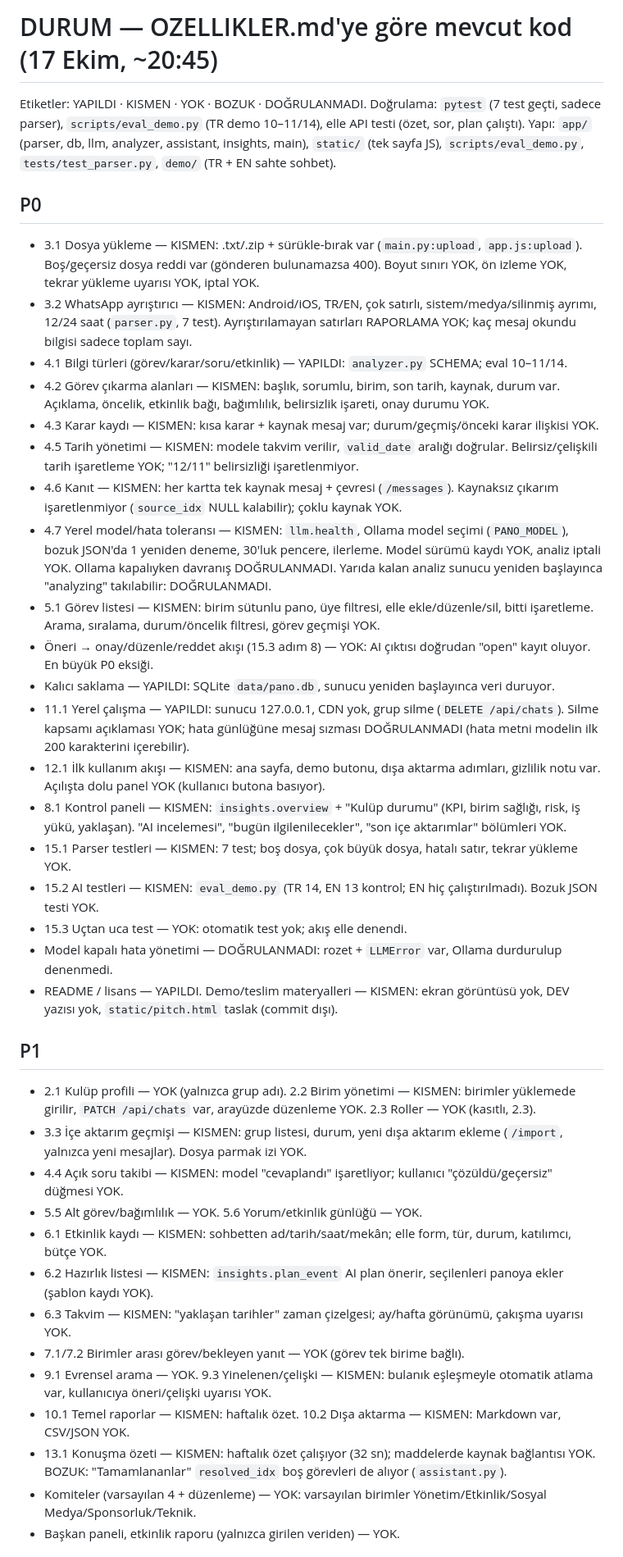
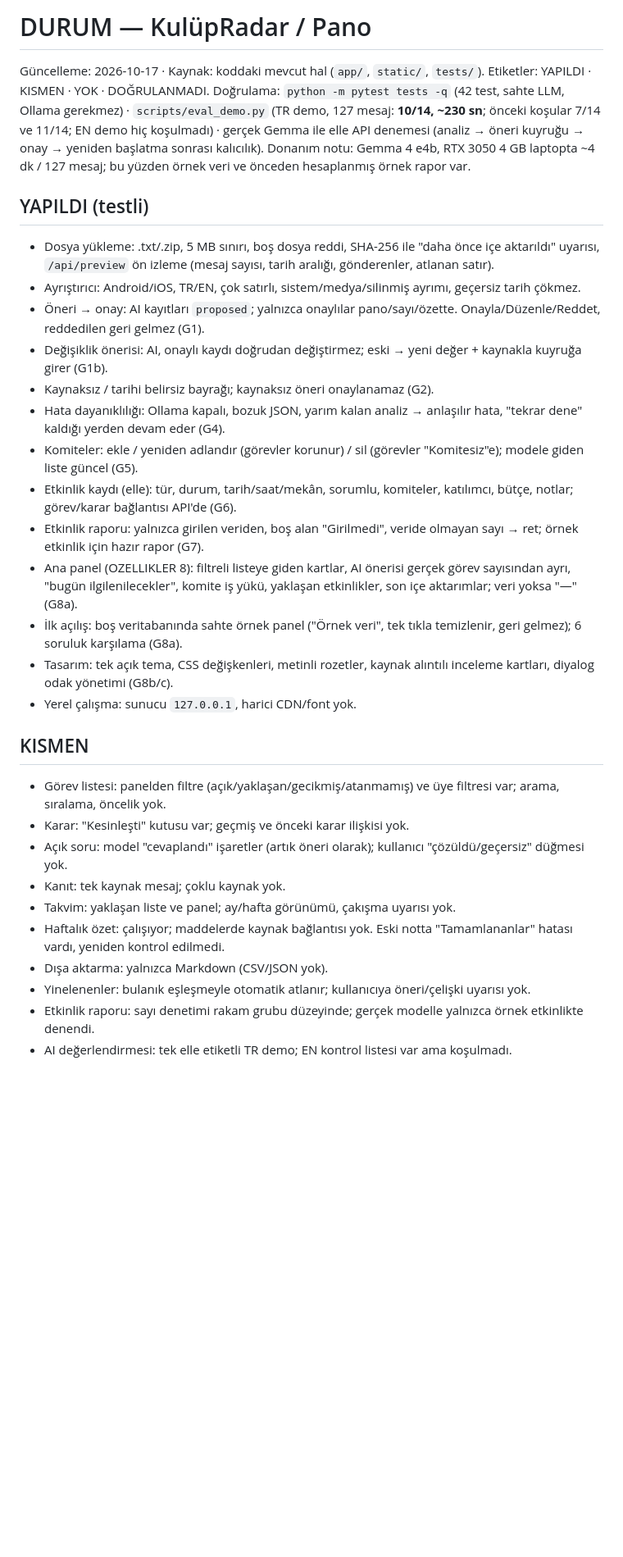
Before and after one commit to sudenurozturkk/kulupos, a Markdown page: DURUM.md, the part around one of its changes. Shown at 82% size. Drawn GitHub-style; blank space fills up the shorter version.

```diff
--- a/DURUM.md
+++ b/DURUM.md
@@ -1,41 +1,33 @@
-# DURUM — OZELLIKLER.md'ye göre mevcut kod (17 Ekim, ~20:45)
+# DURUM — KulüpRadar / Pano
 
-Etiketler: YAPILDI · KISMEN · YOK · BOZUK · DOĞRULANMADI. Doğrulama: `pytest` (7 test geçti, sadece parser), `scripts/eval_demo.py` (TR demo 10–11/14), elle API testi (özet, sor, plan çalıştı).
-Yapı: `app/` (parser, db, llm, analyzer, assistant, insights, main), `static/` (tek sayfa JS), `scripts/eval_demo.py`, `tests/test_parser.py`, `demo/` (TR + EN sahte sohbet).
+Güncelleme: 2026-10-17 · Kaynak: koddaki mevcut hal (`app/`, `static/`, `tests/`). Etiketler: YAPILDI · KISMEN · YOK · DOĞRULANMADI.
+Doğrulama: `python -m pytest tests -q` (42 test, sahte LLM, Ollama gerekmez) · `scripts/eval_demo.py` (TR demo, 127 mesaj: **10/14, ~230 sn**; önceki koşular 7/14 ve 11/14; EN demo hiç koşulmadı) · gerçek Gemma ile elle API denemesi (analiz → öneri kuyruğu → onay → yeniden başlatma sonrası kalıcılık).
+Donanım notu: Gemma 4 e4b, RTX 3050 4 GB laptopta ~4 dk / 127 mesaj; bu yüzden örnek veri ve önceden hesaplanmış örnek rapor var.
 
-## P0
-- 3.1 Dosya yükleme — KISMEN: .txt/.zip + sürükle-bırak var (`main.py:upload`, `app.js:upload`). Boş/geçersiz dosya reddi var (gönderen bulunamazsa 400). Boyut sınırı YOK, ön izleme YOK, tekrar yükleme uyarısı YOK, iptal YOK.
-- 3.2 WhatsApp ayrıştırıcı — KISMEN: Android/iOS, TR/EN, çok satırlı, sistem/medya/silinmiş ayrımı, 12/24 saat (`parser.py`, 7 test). Ayrıştırılamayan satırları RAPORLAMA YOK; kaç mesaj okundu bilgisi sadece toplam sayı.
-- 4.1 Bilgi türleri (görev/karar/soru/etkinlik) — YAPILDI: `analyzer.py` SCHEMA; eval 10–11/14.
-- 4.2 Görev çıkarma alanları — KISMEN: başlık, sorumlu, birim, son tarih, kaynak, durum var. Açıklama, öncelik, etkinlik bağı, bağımlılık, belirsizlik işareti, onay durumu YOK.
-- 4.3 Karar kaydı — KISMEN: kısa karar + kaynak mesaj var; durum/geçmiş/önceki karar ilişkisi YOK.
-- 4.5 Tarih yönetimi — KISMEN: modele takvim verilir, `valid_date` aralığı doğrular. Belirsiz/çelişkili tarih işaretleme YOK; "12/11" belirsizliği işaretlenmiyor.
-- 4.6 Kanıt — KISMEN: her kartta tek kaynak mesaj + çevresi (`/messages`). Kaynaksız çıkarım işaretlenmiyor (`source_idx` NULL kalabilir); çoklu kaynak YOK.
-- 4.7 Yerel model/hata toleransı — KISMEN: `llm.health`, Ollama model seçimi (`PANO_MODEL`), bozuk JSON'da 1 yeniden deneme, 30'luk pencere, ilerleme. Model sürümü kaydı YOK, analiz iptali YOK. Ollama kapalıyken davranış DOĞRULANMADI. Yarıda kalan analiz sunucu yeniden başlayınca "analyzing" takılabilir: DOĞRULANMADI.
-- 5.1 Görev listesi — KISMEN: birim sütunlu pano, üye filtresi, elle ekle/düzenle/sil, bitti işaretleme. Arama, sıralama, durum/öncelik filtresi, görev geçmişi YOK.
-- Öneri → onay/düzenle/reddet akışı (15.3 adım 8) — YOK: AI çıktısı doğrudan "open" kayıt oluyor. En büyük P0 eksiği.
-- Kalıcı saklama — YAPILDI: SQLite `data/pano.db`, sunucu yeniden başlayınca veri duruyor.
-- 11.1 Yerel çalışma — YAPILDI: sunucu 127.0.0.1, CDN yok, grup silme (`DELETE /api/chats`). Silme kapsamı açıklaması YOK; hata günlüğüne mesaj sızması DOĞRULANMADI (hata metni modelin ilk 200 karakterini içerebilir).
-- 12.1 İlk kullanım akışı — KISMEN: ana sayfa, demo butonu, dışa aktarma adımları, gizlilik notu var. Açılışta dolu panel YOK (kullanıcı butona basıyor).
-- 8.1 Kontrol paneli — KISMEN: `insights.overview` + "Kulüp durumu" (KPI, birim sağlığı, risk, iş yükü, yaklaşan). "AI incelemesi", "bugün ilgilenilecekler", "son içe aktarımlar" bölümleri YOK.
-- 15.1 Parser testleri — KISMEN: 7 test; boş dosya, çok büyük dosya, hatalı satır, tekrar yükleme YOK.
-- 15.2 AI testleri — KISMEN: `eval_demo.py` (TR 14, EN 13 kontrol; EN hiç çalıştırılmadı). Bozuk JSON testi YOK.
-- 15.3 Uçtan uca test — YOK: otomatik test yok; akış elle denendi.
-- Model kapalı hata yönetimi — DOĞRULANMADI: rozet + `LLMError` var, Ollama durdurulup denenmedi.
-- README / lisans — YAPILDI. Demo/teslim materyalleri — KISMEN: ekran görüntüsü yok, DEV yazısı yok, `static/pitch.html` taslak (commit dışı).
+## YAPILDI (testli)
+- Dosya yükleme: .txt/.zip, 5 MB sınırı, boş dosya reddi, SHA-256 ile "daha önce içe aktarıldı" uyarısı, `/api/preview` ön izleme (mesaj sayısı, tarih aralığı, gönderenler, atlanan satır).
+- Ayrıştırıcı: Android/iOS, TR/EN, çok satırlı, sistem/medya/silinmiş ayrımı, geçersiz tarih çökmez.
+- Öneri → onay: AI kayıtları `proposed`; yalnızca onaylılar pano/sayı/özette. Onayla/Düzenle/Reddet, reddedilen geri gelmez (G1).
+- Değişiklik önerisi: AI, onaylı kaydı doğrudan değiştirmez; eski → yeni değer + kaynakla kuyruğa girer (G1b).
+- Kaynaksız / tarihi belirsiz bayrağı; kaynaksız öneri onaylanamaz (G2).
+- Hata dayanıklılığı: Ollama kapalı, bozuk JSON, yarım kalan analiz → anlaşılır hata, "tekrar dene" kaldığı yerden devam eder (G4).
+- Komiteler: ekle / yeniden adlandır (görevler korunur) / sil (görevler "Komitesiz"e); modele giden liste güncel (G5).
+- Etkinlik kaydı (elle): tür, durum, tarih/saat/mekân, sorumlu, komiteler, katılımcı, bütçe, notlar; görev/karar bağlantısı API'de (G6).
+- Etkinlik raporu: yalnızca girilen veriden, boş alan "Girilmedi", veride olmayan sayı → ret; örnek etkinlik için hazır rapor (G7).
+- Ana panel (OZELLIKLER 8): filtreli listeye giden kartlar, AI önerisi gerçek görev sayısından ayrı, "bugün ilgilenilecekler", komite iş yükü, yaklaşan etkinlikler, son içe aktarımlar; veri yoksa "—" (G8a).
+- İlk açılış: boş veritabanında sahte örnek panel ("Örnek veri", tek tıkla temizlenir, geri gelmez); 6 soruluk karşılama (G8a).
+- Tasarım: tek açık tema, CSS değişkenleri, metinli rozetler, kaynak alıntılı inceleme kartları, diyalog odak yönetimi (G8b/c).
+- Yerel çalışma: sunucu `127.0.0.1`, harici CDN/font yok.
 
-## P1
-- 2.1 Kulüp profili — YOK (yalnızca grup adı). 2.2 Birim yönetimi — KISMEN: birimler yüklemede girilir, `PATCH /api/chats` var, arayüzde düzenleme YOK. 2.3 Roller — YOK (kasıtlı, 2.3).
-- 3.3 İçe aktarım geçmişi — KISMEN: grup listesi, durum, yeni dışa aktarım ekleme (`/import`, yalnızca yeni mesajlar). Dosya parmak izi YOK.
-- 4.4 Açık soru takibi — KISMEN: model "cevaplandı" işaretliyor; kullanıcı "çözüldü/geçersiz" düğmesi YOK.
-- 5.5 Alt görev/bağımlılık — YOK. 5.6 Yorum/etkinlik günlüğü — YOK.
-- 6.1 Etkinlik kaydı — KISMEN: sohbetten ad/tarih/saat/mekân; elle form, tür, durum, katılımcı, bütçe YOK.
-- 6.2 Hazırlık listesi — KISMEN: `insights.plan_event` AI plan önerir, seçilenleri panoya ekler (şablon kaydı YOK).
-- 6.3 Takvim — KISMEN: "yaklaşan tarihler" zaman çizelgesi; ay/hafta görünümü, çakışma uyarısı YOK.
-- 7.1/7.2 Birimler arası görev/bekleyen yanıt — YOK (görev tek birime bağlı).
-- 9.1 Evrensel arama — YOK. 9.3 Yinelenen/çelişki — KISMEN: bulanık eşleşmeyle otomatik atlama var, kullanıcıya öneri/çelişki uyarısı YOK.
-- 10.1 Temel raporlar — KISMEN: haftalık özet. 10.2 Dışa aktarma — KISMEN: Markdown var, CSV/JSON YOK.
-- 13.1 Konuşma özeti — KISMEN: haftalık özet çalışıyor (32 sn); maddelerde kaynak bağlantısı YOK. BOZUK: "Tamamlananlar" `resolved_idx` boş görevleri de alıyor (`assistant.py`).
-- Komiteler (varsayılan 4 + düzenleme) — YOK: varsayılan birimler Yönetim/Etkinlik/Sosyal Medya/Sponsorluk/Teknik.
-- Başkan paneli, etkinlik raporu (yalnızca girilen veriden) — YOK.
+## KISMEN
+- Görev listesi: panelden filtre (açık/yaklaşan/gecikmiş/atanmamış) ve üye filtresi var; arama, sıralama, öncelik yok.
+- Karar: "Kesinleşti" kutusu var; geçmiş ve önceki karar ilişkisi yok.
+- Açık soru: model "cevaplandı" işaretler (artık öneri olarak); kullanıcı "çözüldü/geçersiz" düğmesi yok.
+- Kanıt: tek kaynak mesaj; çoklu kaynak yok.
+- Takvim: yaklaşan liste ve panel; ay/hafta görünümü, çakışma uyarısı yok.
+- Haftalık özet: çalışıyor; maddelerde kaynak bağlantısı yok. Eski notta "Tamamlananlar" hatası vardı, yeniden kontrol edilmedi.
+- Dışa aktarma: yalnızca Markdown (CSV/JSON yok).
+- Yinelenenler: bulanık eşleşmeyle otomatik atlanır; kullanıcıya öneri/çelişki uyarısı yok.
+- Etkinlik raporu: sayı denetimi rakam grubu düzeyinde; gerçek modelle yalnızca örnek etkinlikte denendi.
+- AI değerlendirmesi: tek elle etiketli TR demo; EN kontrol listesi var ama koşulmadı.
 
```
Also changed, not shown: other parts of DURUM.md (+10 -20 lines), README.md (+1 -1 lines).
